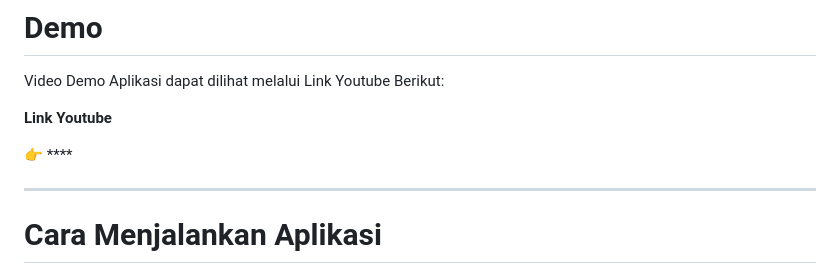
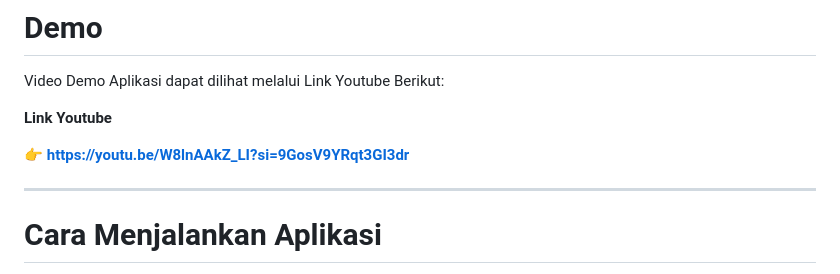
Before and after one commit to MRamdhan/Reservasi_Badminton, a Markdown page: README.md, the part around the change. Rendered like a GitHub page.

```diff
--- a/README.md
+++ b/README.md
@@ -75,7 +75,7 @@ Video Demo Aplikasi dapat dilihat melalui Link Youtube Berikut:
 
 **Link Youtube**
 
-👉 ****
+👉 **https://youtu.be/W8lnAAkZ_LI?si=9GosV9YRqt3GI3dr**
 
 ---
 
```
